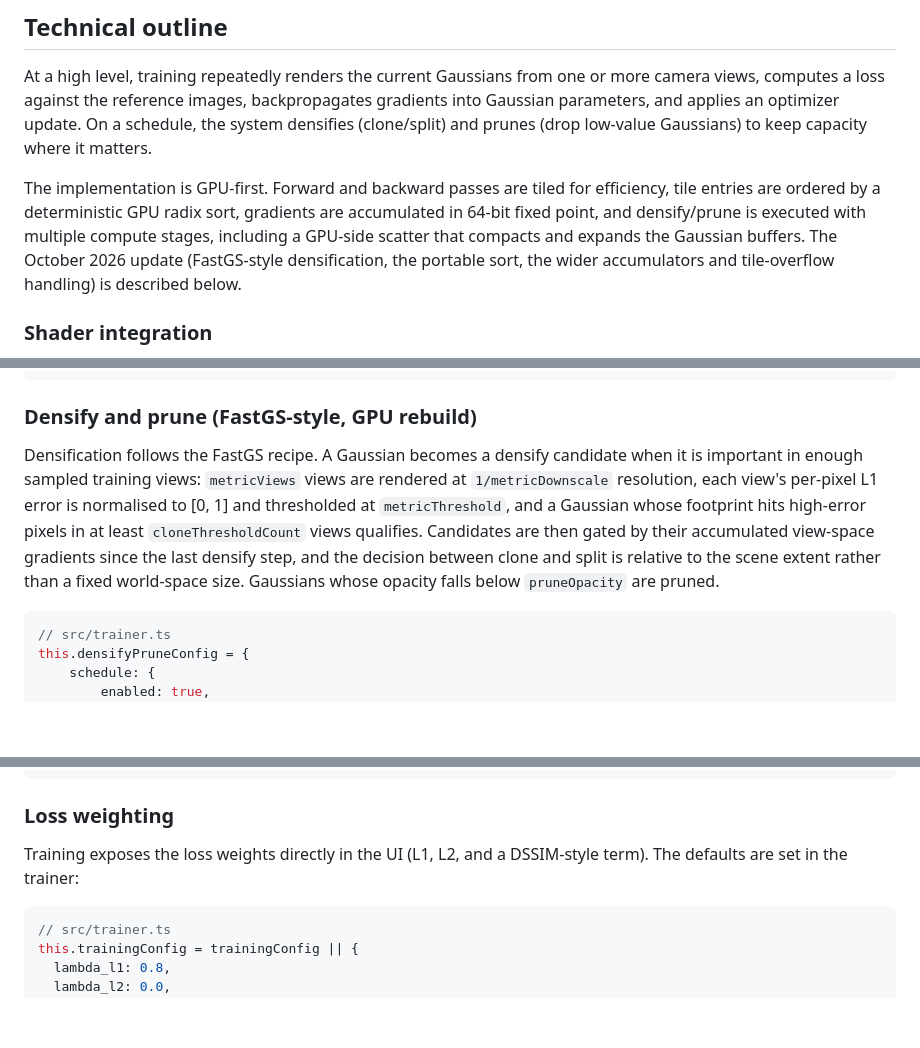
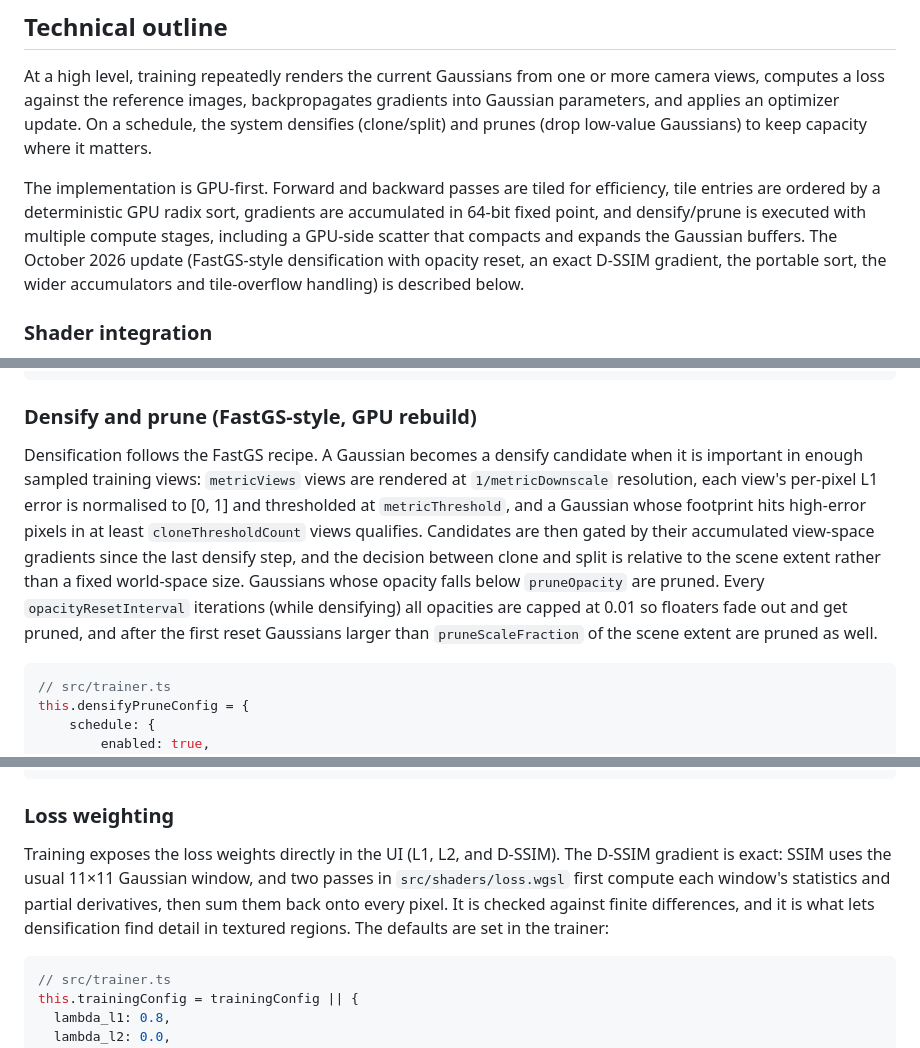
Before and after one commit to krispy-kenay/WebDGS, a Markdown page: README.md, 3 parts joined by grey strips. Rendered like a GitHub page; blank space fills up the shorter version.

````diff
--- a/README.md
+++ b/README.md
@@ -91,7 +91,7 @@ The UI is designed to feel more like a live lab bench than a static viewer. Trai
 ## Technical outline
 At a high level, training repeatedly renders the current Gaussians from one or more camera views, computes a loss against the reference images, backpropagates gradients into Gaussian parameters, and applies an optimizer update. On a schedule, the system densifies (clone/split) and prunes (drop low-value Gaussians) to keep capacity where it matters.
 
-The implementation is GPU-first. Forward and backward passes are tiled for efficiency, tile entries are ordered by a deterministic GPU radix sort, gradients are accumulated in 64-bit fixed point, and densify/prune is executed with multiple compute stages, including a GPU-side scatter that compacts and expands the Gaussian buffers. The October 2026 update (FastGS-style densification, the portable sort, the wider accumulators and tile-overflow handling) is described below.
+The implementation is GPU-first. Forward and backward passes are tiled for efficiency, tile entries are ordered by a deterministic GPU radix sort, gradients are accumulated in 64-bit fixed point, and densify/prune is executed with multiple compute stages, including a GPU-side scatter that compacts and expands the Gaussian buffers. The October 2026 update (FastGS-style densification with opacity reset, an exact D-SSIM gradient, the portable sort, the wider accumulators and tile-overflow handling) is described below.
 
 ### Shader integration
 WGSL is imported directly as source strings via a Vite plugin, so pipelines can be built without custom bundling steps.
@@ -112,7 +112,7 @@ import scatterGaussiansWGSL from '../shaders/densify-prune-scatter-gaussians.wgs
 ```
 
 ### Densify and prune (FastGS-style, GPU rebuild)
-Densification follows the FastGS recipe. A Gaussian becomes a densify candidate when it is important in enough sampled training views: `metricViews` views are rendered at `1/metricDownscale` resolution, each view's per-pixel L1 error is normalised to [0, 1] and thresholded at `metricThreshold`, and a Gaussian whose footprint hits high-error pixels in at least `cloneThresholdCount` views qualifies. Candidates are then gated by their accumulated view-space gradients since the last densify step, and the decision between clone and split is relative to the scene extent rather than a fixed world-space size. Gaussians whose opacity falls below `pruneOpacity` are pruned.
+Densification follows the FastGS recipe. A Gaussian becomes a densify candidate when it is important in enough sampled training views: `metricViews` views are rendered at `1/metricDownscale` resolution, each view's per-pixel L1 error is normalised to [0, 1] and thresholded at `metricThreshold`, and a Gaussian whose footprint hits high-error pixels in at least `cloneThresholdCount` views qualifies. Candidates are then gated by their accumulated view-space gradients since the last densify step, and the decision between clone and split is relative to the scene extent rather than a fixed world-space size. Gaussians whose opacity falls below `pruneOpacity` are pruned. Every `opacityResetInterval` iterations (while densifying) all opacities are capped at 0.01 so floaters fade out and get pruned, and after the first reset Gaussians larger than `pruneScaleFraction` of the scene extent are pruned as well.
 
 ```ts
 // src/trainer.ts
@@ -280,7 +282,7 @@ The number of (Gaussian, tile) entries is only known on the GPU after the prefix
 ```
 
 ### Loss weighting
-Training exposes the loss weights directly in the UI (L1, L2, and a DSSIM-style term). The defaults are set in the trainer:
+Training exposes the loss weights directly in the UI (L1, L2, and D-SSIM). The D-SSIM gradient is exact: SSIM uses the usual 11×11 Gaussian window, and two passes in `src/shaders/loss.wgsl` first compute each window's statistics and partial derivatives, then sum them back onto every pixel. It is checked against finite differences, and it is what lets densification find detail in textured regions. The defaults are set in the trainer:
 
 ```ts
 // src/trainer.ts
````
Also changed, not shown: other parts of README.md (+39 -1 lines).
